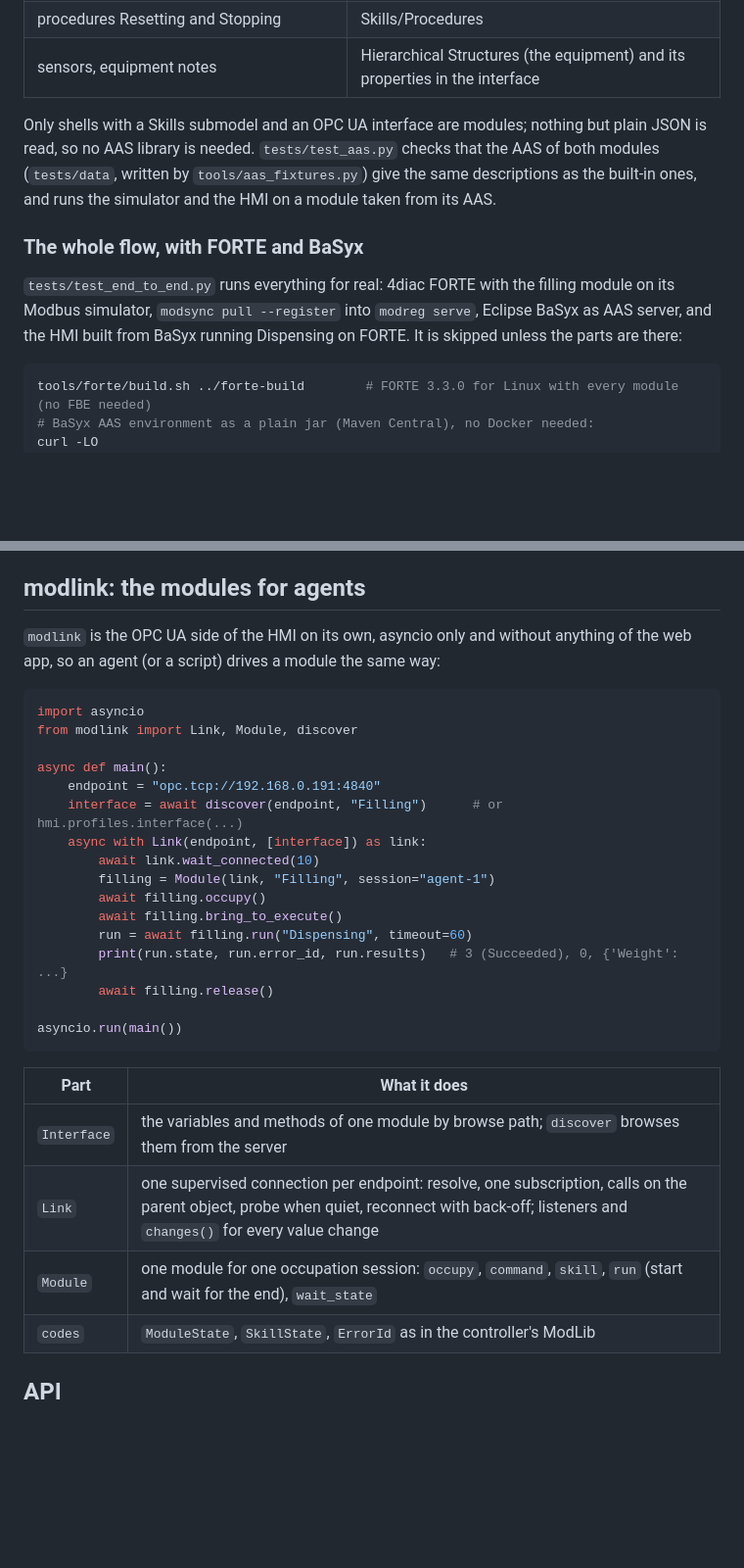
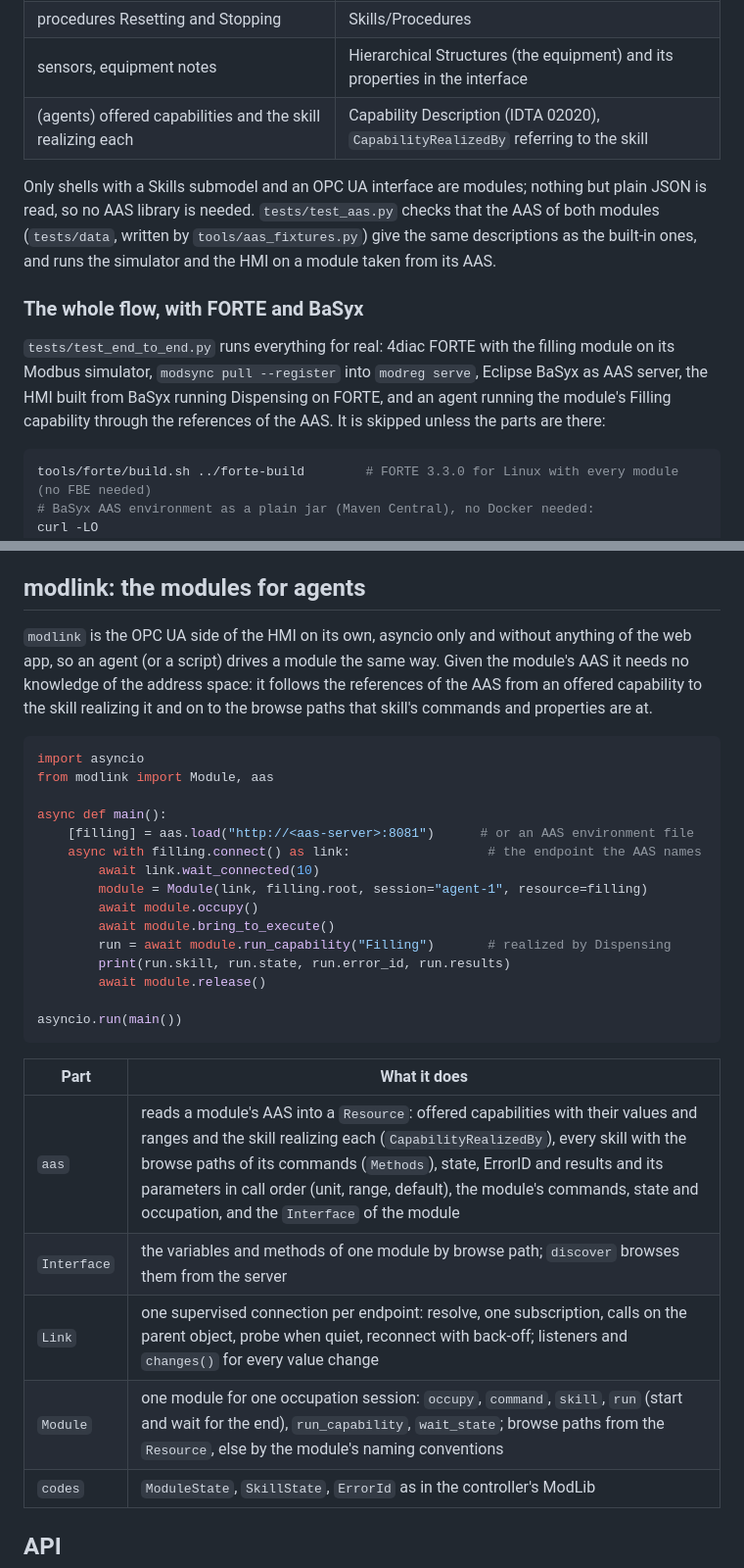
Before and after one commit to AAUSmartProductionLab/iec61499-opcua-hmi, a Markdown page: README.md, 2 parts joined by grey strips. Shown at 98% size. Rendered like a GitHub page; blank space fills up the shorter version.

Commit message:
README: modlink reads the module's AAS and runs its capabilities

````diff
--- a/README.md
+++ b/README.md
@@ -67,6 +67,7 @@ descriptions from it (`hmi/aas.py`) instead of taking the built-in ones (`hmi/pr
 | steps of Execute and Stop, with the constants bound to them | the skill's sequences: each step's skill, instance, bindings and State reference |
 | procedures Resetting and Stopping | Skills/Procedures |
 | sensors, equipment notes | Hierarchical Structures (the equipment) and its properties in the interface |
+| (agents) offered capabilities and the skill realizing each | Capability Description (IDTA 02020), `CapabilityRealizedBy` referring to the skill |
 
 Only shells with a Skills submodel and an OPC UA interface are modules; nothing but plain JSON
 is read, so no AAS library is needed. `tests/test_aas.py` checks that the AAS of both modules
@@ -77,7 +78,8 @@ ones, and runs the simulator and the HMI on a module taken from its AAS.
 
 `tests/test_end_to_end.py` runs everything for real: 4diac FORTE with the filling module on its
 Modbus simulator, `modsync pull --register` into `modreg serve`, Eclipse BaSyx as AAS server,
-and the HMI built from BaSyx running Dispensing on FORTE. It is skipped unless the parts are there:
+the HMI built from BaSyx running Dispensing on FORTE, and an agent running the module's Filling
+capability through the references of the AAS. It is skipped unless the parts are there:
 
 ```bash
 tools/forte/build.sh ../forte-build        # FORTE 3.3.0 for Linux with every module (no FBE needed)
@@ -182,32 +184,35 @@ tests/                 unit tests and end to end tests against the simulator
 ## modlink: the modules for agents
 
 `modlink` is the OPC UA side of the HMI on its own, asyncio only and without
-anything of the web app, so an agent (or a script) drives a module the same way:
+anything of the web app, so an agent (or a script) drives a module the same way.
+Given the module's AAS it needs no knowledge of the address space: it follows
+the references of the AAS from an offered capability to the skill realizing it
+and on to the browse paths that skill's commands and properties are at.
 
 ```python
 import asyncio
-from modlink import Link, Module, discover
+from modlink import Module, aas
 
 async def main():
-    endpoint = "opc.tcp://192.168.0.191:4840"
-    interface = await discover(endpoint, "Filling")      # or hmi.profiles.interface(...)
-    async with Link(endpoint, [interface]) as link:
+    [filling] = aas.load("http://<aas-server>:8081")      # or an AAS environment file
+    async with filling.connect() as link:                  # the endpoint the AAS names
         await link.wait_connected(10)
-        filling = Module(link, "Filling", session="agent-1")
-        await filling.occupy()
-        await filling.bring_to_execute()
-        run = await filling.run("Dispensing", timeout=60)
-        print(run.state, run.error_id, run.results)   # 3 (Succeeded), 0, {'Weight': ...}
-        await filling.release()
+        module = Module(link, filling.root, session="agent-1", resource=filling)
+        await module.occupy()
+        await module.bring_to_execute()
+        run = await module.run_capability("Filling")       # realized by Dispensing
+        print(run.skill, run.state, run.error_id, run.results)
+        await module.release()
 
 asyncio.run(main())
 ```
 
 | Part | What it does |
 | --- | --- |
+| `aas` | reads a module's AAS into a `Resource`: offered capabilities with their values and ranges and the skill realizing each (`CapabilityRealizedBy`), every skill with the browse paths of its commands (`Methods`), state, ErrorID and results and its parameters in call order (unit, range, default), the module's commands, state and occupation, and the `Interface` of the module |
 | `Interface` | the variables and methods of one module by browse path; `discover` browses them from the server |
 | `Link` | one supervised connection per endpoint: resolve, one subscription, calls on the parent object, probe when quiet, reconnect with back-off; listeners and `changes()` for every value change |
-| `Module` | one module for one occupation session: `occupy`, `command`, `skill`, `run` (start and wait for the end), `wait_state` |
+| `Module` | one module for one occupation session: `occupy`, `command`, `skill`, `run` (start and wait for the end), `run_capability`, `wait_state`; browse paths from the `Resource`, else by the module's naming conventions |
 | `codes` | `ModuleState`, `SkillState`, `ErrorId` as in the controller's ModLib |
 
 ## API
````
